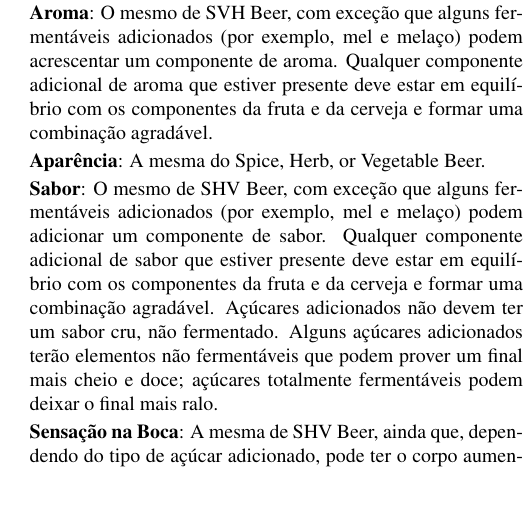
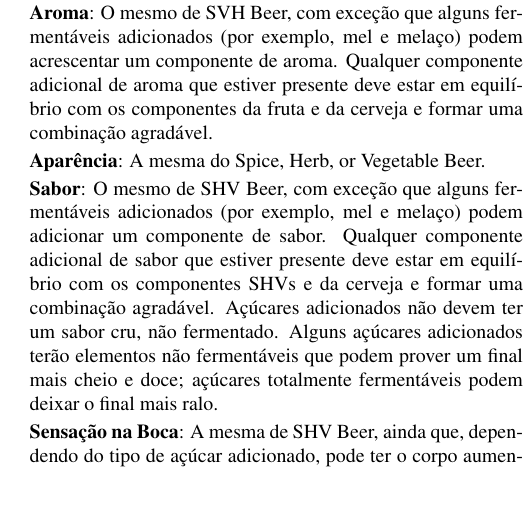
Before and after one commit to bjcp-brasil/bjcp-2021-pt-br, a LaTeX document (main.tex, which reads 30-spiced-beer/30d-specialty-spice-beer.tex): part of one column of page 102 of 120, cut so that both start at the same text. Compiled offline with pdfLaTeX.

Commit message:
Update 30d-specialty-spice-beer.tex (#49)

```diff
--- a/30-spiced-beer/30d-specialty-spice-beer.tex
+++ b/30-spiced-beer/30d-specialty-spice-beer.tex
@@ -9,7 +9,7 @@
 
 \textbf{Aparência}: A mesma do Spice, Herb, or Vegetable Beer.
 
-\textbf{Sabor}: O mesmo de SHV Beer, com exceção que alguns fermentáveis adicionados (por exemplo, mel e melaço) podem adicionar um componente de sabor. Qualquer componente adicional de sabor que estiver presente deve estar em equilíbrio com os componentes da fruta e da cerveja e formar uma combinação agradável. Açúcares adicionados não devem ter um sabor cru, não fermentado. Alguns açúcares adicionados terão elementos não fermentáveis que podem prover um final mais cheio e doce; açúcares totalmente fermentáveis podem deixar o final mais ralo.
+\textbf{Sabor}: O mesmo de SHV Beer, com exceção que alguns fermentáveis adicionados (por exemplo, mel e melaço) podem adicionar um componente de sabor. Qualquer componente adicional de sabor que estiver presente deve estar em equilíbrio com os componentes SHVs e da cerveja e formar uma combinação agradável. Açúcares adicionados não devem ter um sabor cru, não fermentado. Alguns açúcares adicionados terão elementos não fermentáveis que podem prover um final mais cheio e doce; açúcares totalmente fermentáveis podem deixar o final mais ralo.
 
 \textbf{Sensação na Boca}: A mesma de SHV Beer, ainda que, dependendo do tipo de açúcar adicionado, pode ter o corpo aumentado ou diminuído.
 
```
